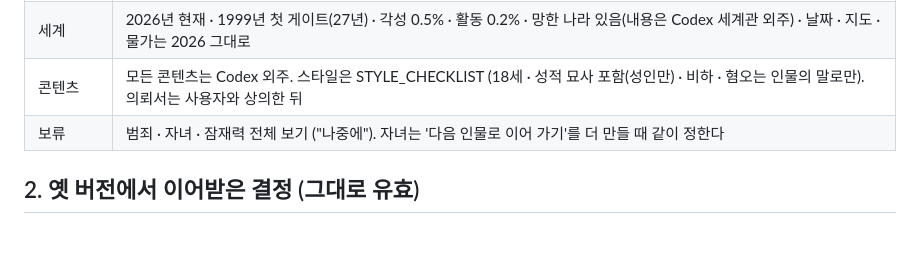
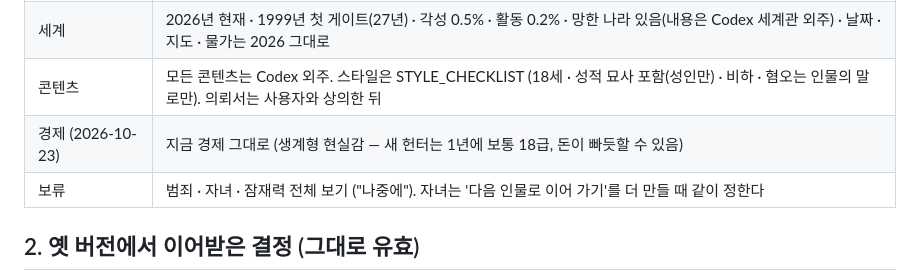
Before and after one commit to yonseyab/K-Hunter-Life, a Markdown page: docs/DECISIONS.md, the part around the change. Rendered like a GitHub page; blank space fills up the shorter version.

Commit message:
결정: 경제는 지금 그대로
Co-Authored-By: Claude Opus 5.5 <noreply@anthropic.com>
Claude-Session: https://claude.ai/code/session_018AwR3yrGx6Mg9C87wvif9u

```diff
--- a/docs/DECISIONS.md
+++ b/docs/DECISIONS.md
@@ -22,6 +22,7 @@
 | 만드는 방식 | 한 번에 만들고, 테스트 · QA 봇으로 충분히 돌려 보고 넘긴다 |
 | 세계 | 2026년 현재 · 1999년 첫 게이트(27년) · 각성 0.5% · 활동 0.2% · 망한 나라 있음(내용은 Codex 세계관 외주) · 날짜 · 지도 · 물가는 2026 그대로 |
 | 콘텐츠 | 모든 콘텐츠는 Codex 외주. 스타일은 STYLE_CHECKLIST (18세 · 성적 묘사 포함(성인만) · 비하 · 혐오는 인물의 말로만). 의뢰서는 사용자와 상의한 뒤 |
+| 경제 (2026-10-23) | 지금 경제 그대로 (생계형 현실감 — 새 헌터는 1년에 보통 18급, 돈이 빠듯할 수 있음) |
 | 보류 | 범죄 · 자녀 · 잠재력 전체 보기 ("나중에"). 자녀는 '다음 인물로 이어 가기'를 더 만들 때 같이 정한다 |
 
 ## 2. 옛 버전에서 이어받은 결정 (그대로 유효)
```
